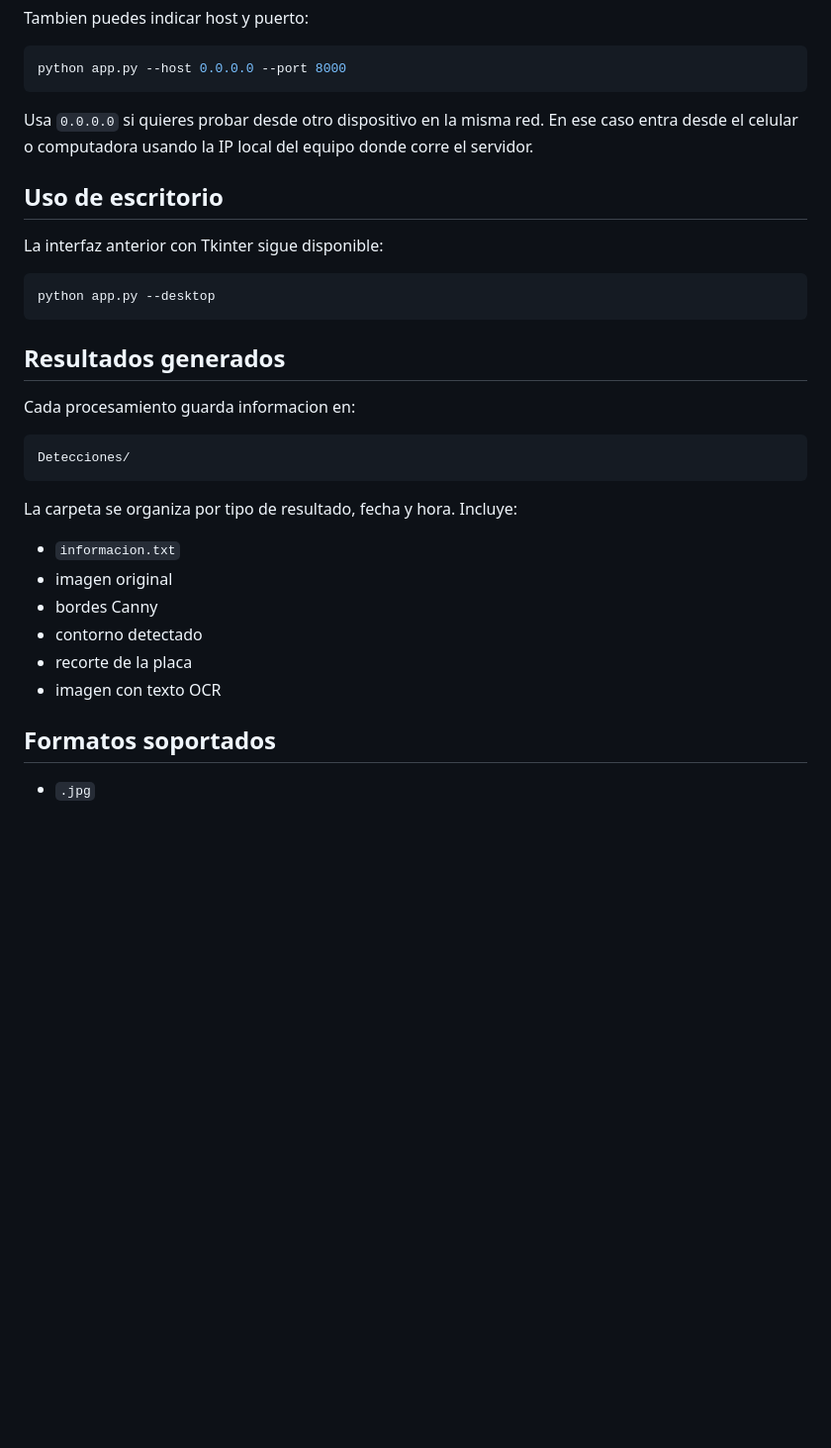
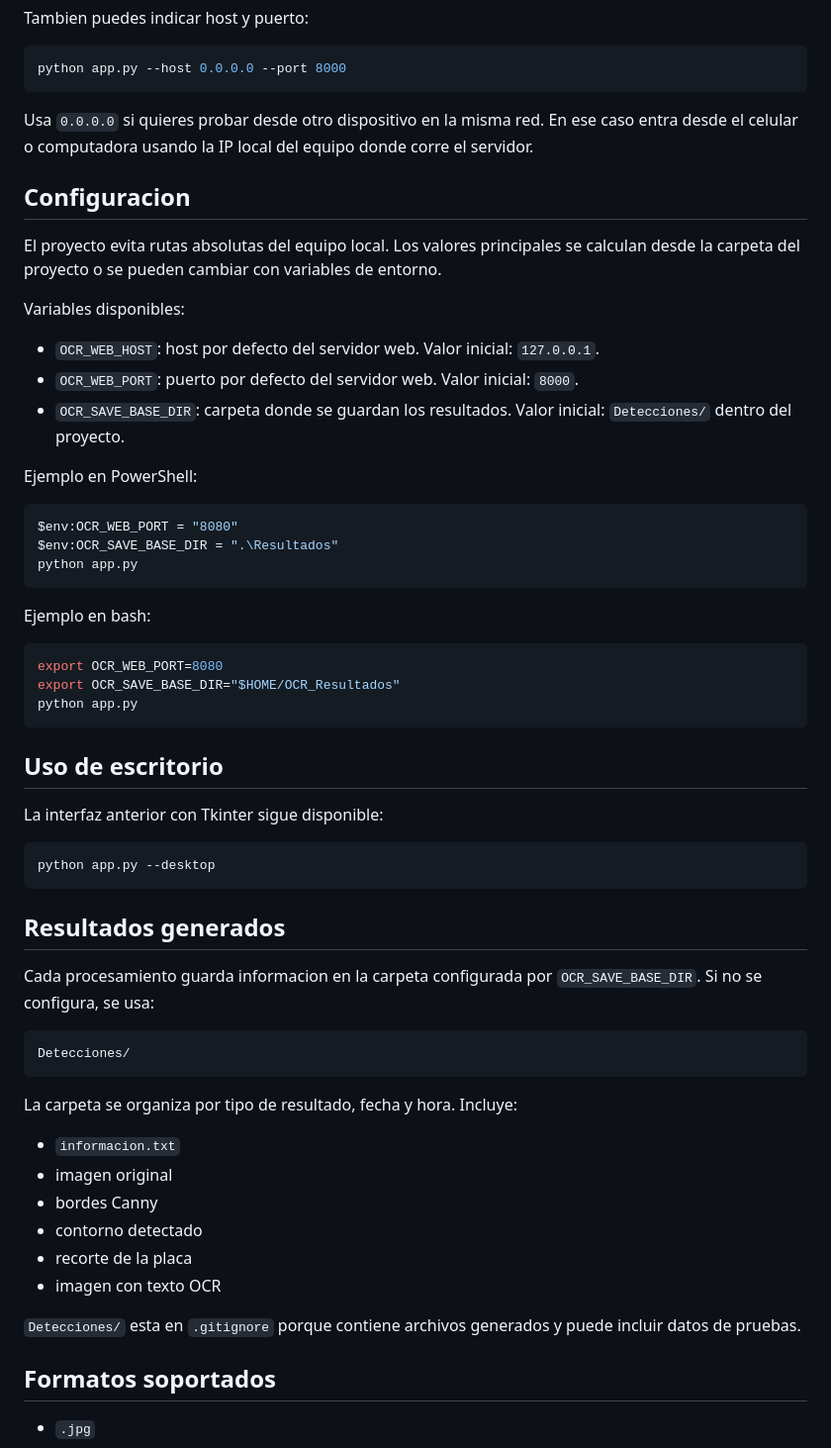
Before and after one commit to igream/TrackVision-Project, a Markdown page: README.md, the part around one of its changes. Shown at 99% size. Rendered like a GitHub page; blank space fills up the shorter version.

````diff
--- a/README.md
+++ b/README.md
@@ -71,6 +82,32 @@ python app.py --host 0.0.0.0 --port 8000
 
 Usa `0.0.0.0` si quieres probar desde otro dispositivo en la misma red. En ese caso entra desde el celular o computadora usando la IP local del equipo donde corre el servidor.
 
+## Configuracion
+
+El proyecto evita rutas absolutas del equipo local. Los valores principales se calculan desde la carpeta del proyecto o se pueden cambiar con variables de entorno.
+
+Variables disponibles:
+
+- `OCR_WEB_HOST`: host por defecto del servidor web. Valor inicial: `127.0.0.1`.
+- `OCR_WEB_PORT`: puerto por defecto del servidor web. Valor inicial: `8000`.
+- `OCR_SAVE_BASE_DIR`: carpeta donde se guardan los resultados. Valor inicial: `Detecciones/` dentro del proyecto.
+
+Ejemplo en PowerShell:
+
+```powershell
+$env:OCR_WEB_PORT = "8080"
+$env:OCR_SAVE_BASE_DIR = ".\Resultados"
+python app.py
+```
+
+Ejemplo en bash:
+
+```bash
+export OCR_WEB_PORT=8080
+export OCR_SAVE_BASE_DIR="$HOME/OCR_Resultados"
+python app.py
+```
+
 ## Uso de escritorio
 
 La interfaz anterior con Tkinter sigue disponible:
@@ -81,7 +118,7 @@ python app.py --desktop
 
 ## Resultados generados
 
-Cada procesamiento guarda informacion en:
+Cada procesamiento guarda informacion en la carpeta configurada por `OCR_SAVE_BASE_DIR`. Si no se configura, se usa:
 
 ```text
 Detecciones/
@@ -95,6 +132,8 @@ La carpeta se organiza por tipo de resultado, fecha y hora. Incluye:
 - contorno detectado
 - recorte de la placa
 - imagen con texto OCR
+
+`Detecciones/` esta en `.gitignore` porque contiene archivos generados y puede incluir datos de pruebas.
 
 ## Formatos soportados
 
````
Also changed, not shown: other parts of README.md (+44 -20 lines).
